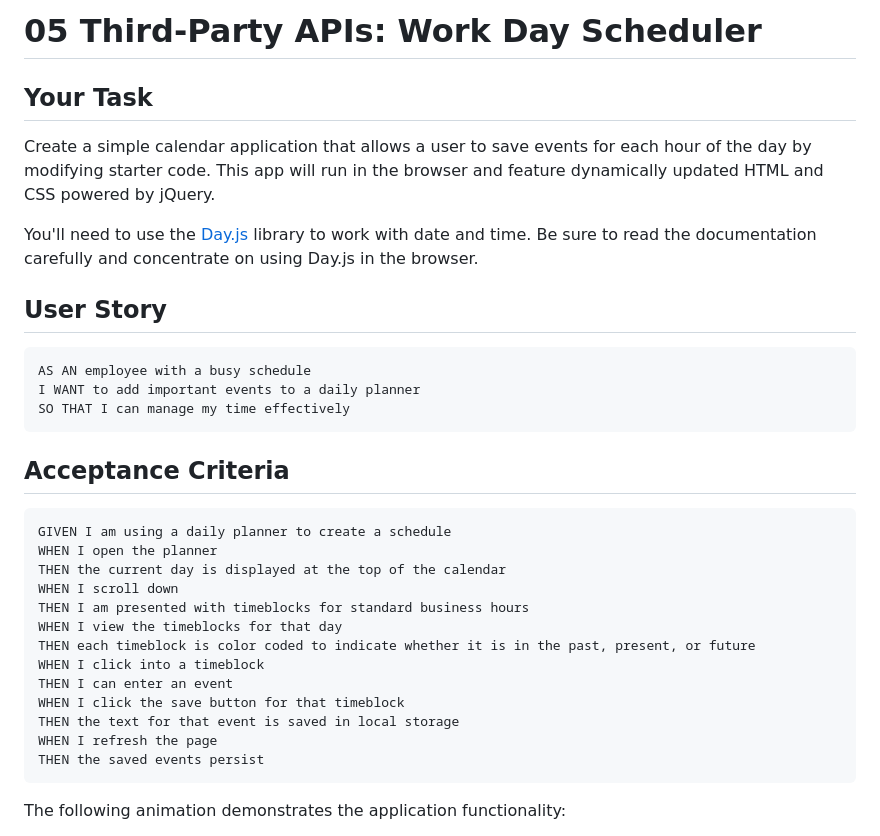
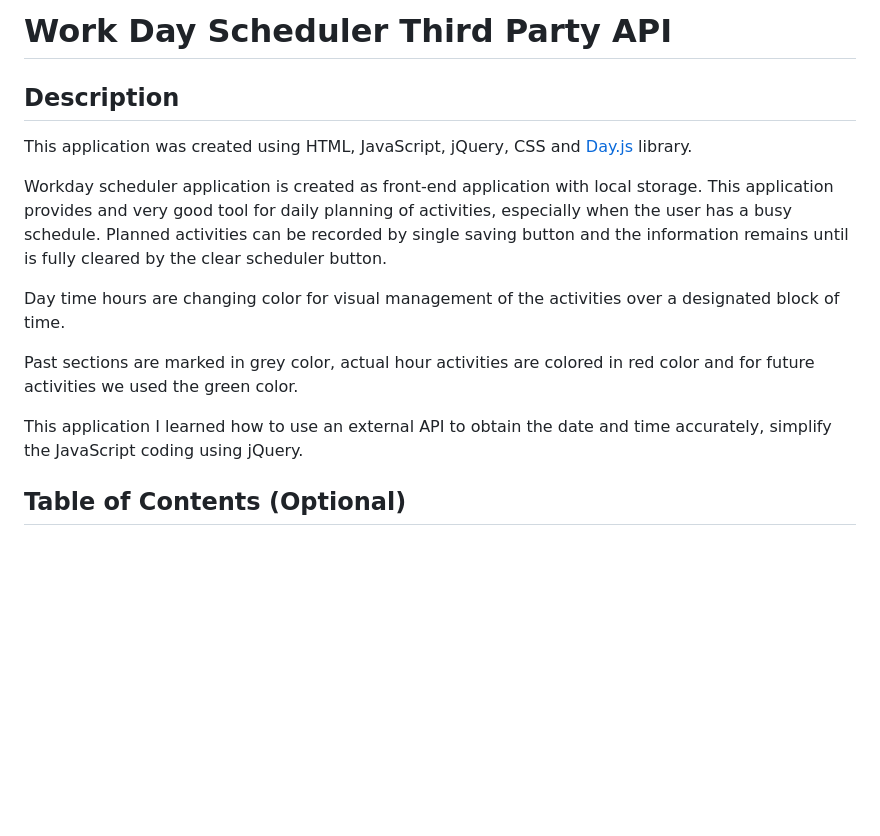
Before and after one commit to MauricioGB1/MAUGB-M5C-Work-Day-Scheduler-Third-Party-API, a Markdown page: README.md, the part around the change printed below. Drawn GitHub-style; blank space fills up the shorter version.

````diff
--- a/README.md
+++ b/README.md
@@ -1,36 +1,18 @@
-# 05 Third-Party APIs: Work Day Scheduler
+# Work Day Scheduler Third Party API
 
-## Your Task
+## Description
 
-Create a simple calendar application that allows a user to save events for each hour of the day by modifying starter code. This app will run in the browser and feature dynamically updated HTML and CSS powered by jQuery.
+This application was created using HTML, JavaScript, jQuery, CSS and [Day.js](https://day.js.org/en/) library.
 
-You'll need to use the [Day.js](https://day.js.org/en/) library to work with date and time. Be sure to read the documentation carefully and concentrate on using Day.js in the browser.
+Workday scheduler application is created as front-end application with local storage.
+This application provides and very good tool for daily planning of activities, especially when the user has a busy schedule. Planned activities can be recorded by single saving button and the information remains until is fully cleared by the clear scheduler button.
 
-## User Story
+Day time hours are changing color for visual management of the activities over a designated block of time.
 
-```md
-AS AN employee with a busy schedule
-I WANT to add important events to a daily planner
-SO THAT I can manage my time effectively
-```
+Past sections are marked in grey color, actual hour activities are colored in red color and for future activities we used the green color.
 
-## Acceptance Criteria
+This application I learned how to use an external API to obtain the date and time accurately, simplify the JavaScript coding using jQuery.
 
-```md
-GIVEN I am using a daily planner to create a schedule
-WHEN I open the planner
-THEN the current day is displayed at the top of the calendar
-WHEN I scroll down
-THEN I am presented with timeblocks for standard business hours
-WHEN I view the timeblocks for that day
-THEN each timeblock is color coded to indicate whether it is in the past, present, or future
-WHEN I click into a timeblock
-THEN I can enter an event
-WHEN I click the save button for that timeblock
-THEN the text for that event is saved in local storage
-WHEN I refresh the page
-THEN the saved events persist
-```
 
-The following animation demonstrates the application functionality:
+## Table of Contents (Optional)
 
````
Also changed, not shown: other parts of README.md (+48 -37 lines), Assets/images/Activities -Image 2.png (added), Assets/images/Clear Scheduler.png (added), Assets/images/Work-Day-Scheduler-1.png (added), Assets/images/main-work-day-scheduler.png (added), Assets/images/save activity.png (added), 3 other files.
